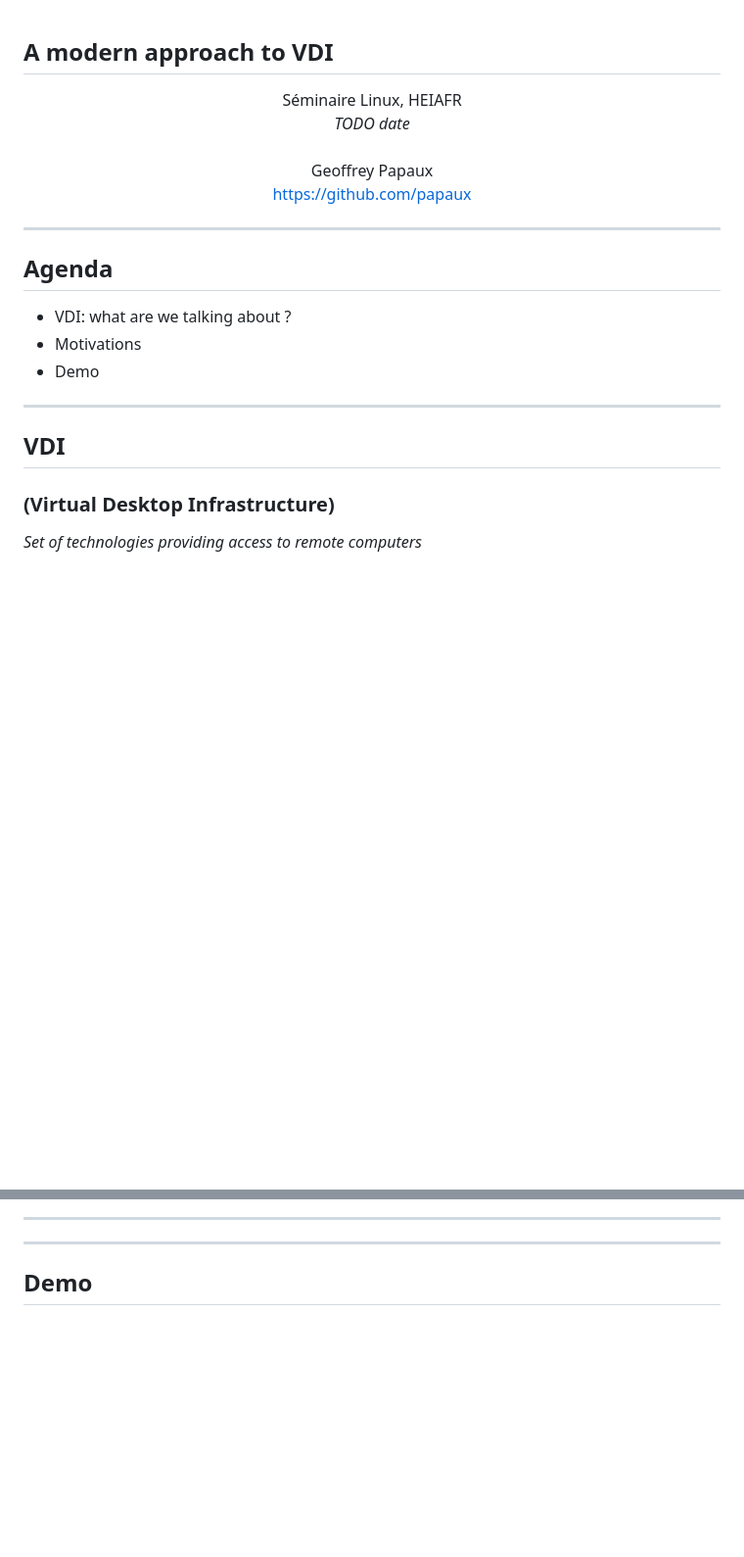
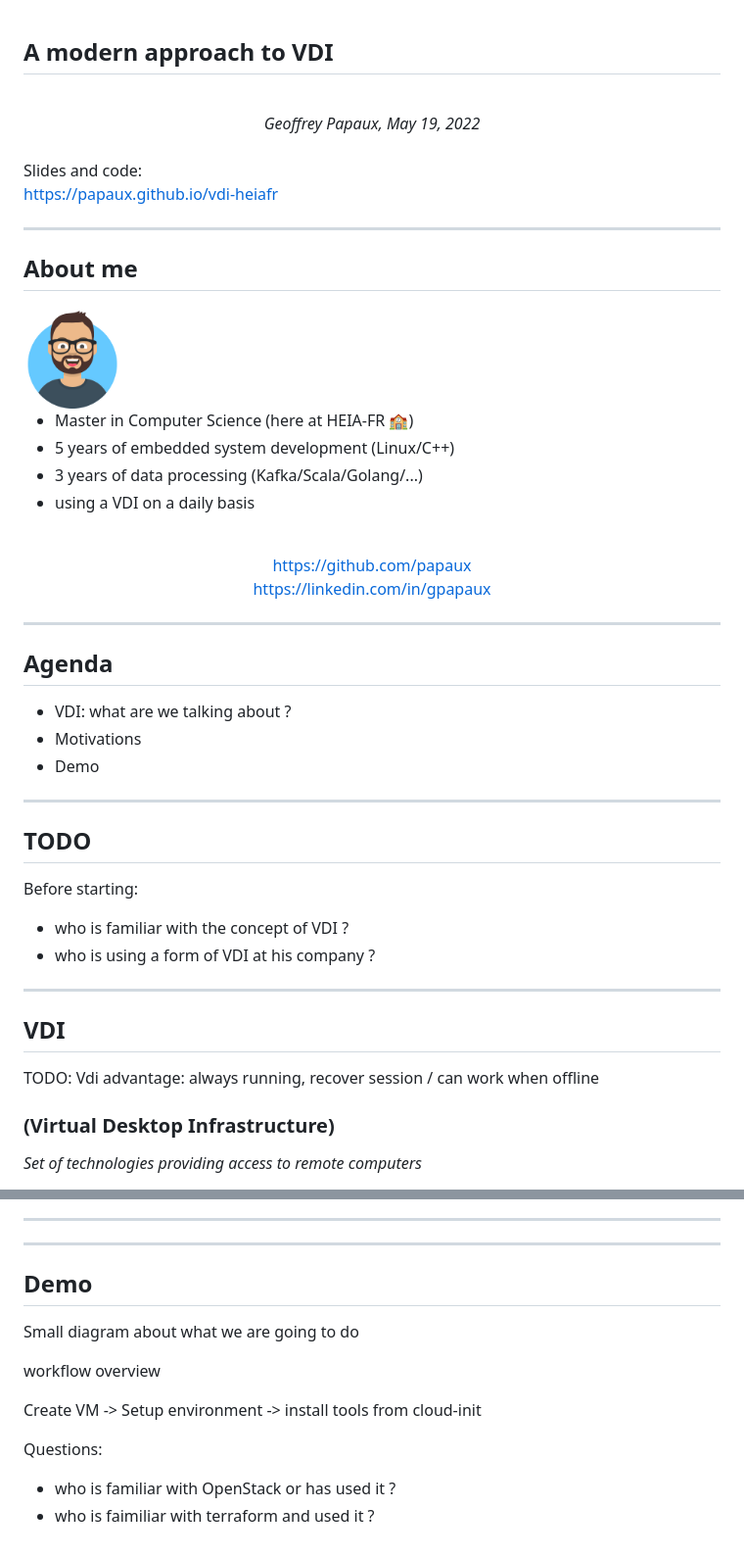
Before and after one commit to papaux/vdi-heiafr, a Markdown page: slides/vdi.md, 2 parts joined by grey strips. Shown: that part at 98% size. Drawn GitHub-style; pictures changed too: slides/avatar.png (added); blank space fills up the shorter version.

Commit message:
slides: updates here and there

```diff
--- a/slides/vdi.md
+++ b/slides/vdi.md
@@ -1,26 +1,49 @@
 ## A modern approach to VDI
 
-<center>
-Séminaire Linux, HEIAFR
-</center>
+<br />
 
 <center>
 <em>
-TODO date
+Geoffrey Papaux, May 19, 2022
 </em>
 </center>
 
 <br/>
+Slides and code:
+<br />
+<a href="https://papaux.github.io/vdi-heiafr">
+https://papaux.github.io/vdi-heiafr
+</a>
 
-<center>
-Geoffrey Papaux
-</center>
+---
 
-<center>
-<a href="https://github.com/papaux">
-https://github.com/papaux
-</a>
-</center>
+## About me
+<img src="avatar.png" width="100" style="margin: 0px">
+<br />
+
+
+- Master in Computer Science (here at HEIA-FR 🏫)
+- 5 years of embedded system development (Linux/C++)
+- 3 years of data processing (Kafka/Scala/Golang/...)
+- using a VDI on a daily basis
+
+
+<br />
+  <center>
+  <a href="https://github.com/papaux">
+  https://github.com/papaux
+  </a>
+  </center>
+  <center>
+  <a href="https://linkedin.com/in/gpapaux">
+  https://linkedin.com/in/gpapaux
+  </a>
+  </center>
+
+
+
+
+
 
 ---
 
@@ -32,7 +55,18 @@ https://github.com/papaux
 
 ---
 
+## TODO
+
+Before starting:
+- who is familiar with the concept of VDI ?
+- who is using a form of VDI at his company ?
+
+---
+
 ## VDI
+
+TODO:
+Vdi advantage: always running, recover session / can work when offline
 
 ### (Virtual Desktop Infrastructure)
 
@@ -160,3 +204,13 @@ Self hosted vs in the cloud
 ---
 
 ## Demo
+
+Small diagram about what we are going to do
+
+workflow overview
+
+Create VM -> Setup environment -> install tools from cloud-init
+
+Questions:
+- who is familiar with OpenStack or has used it ?
+- who is faimiliar with terraform and used it ?
```
Also changed, not shown: other parts of slides/vdi.md (+12 -2 lines), cloud-comic.jpg (added), slides/latency.gif (added).
